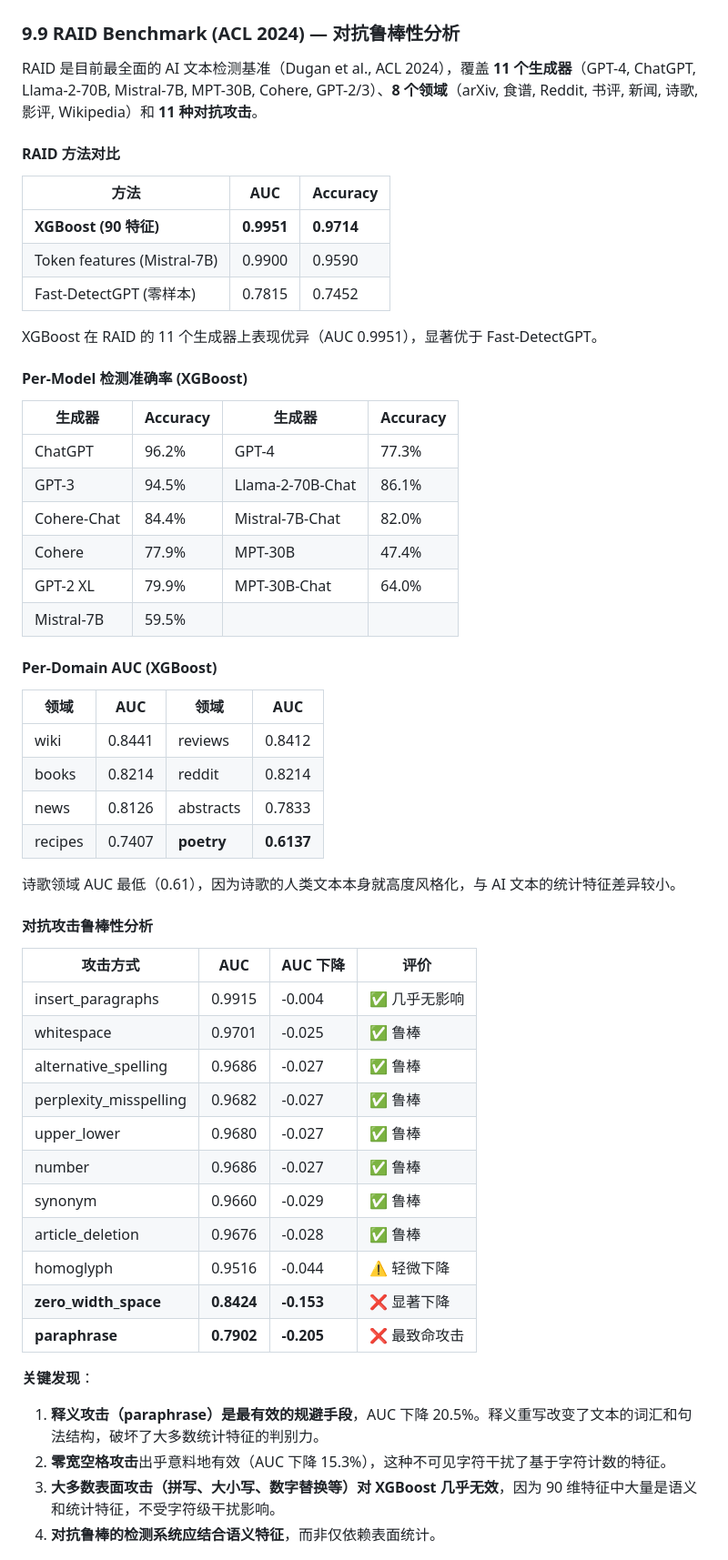
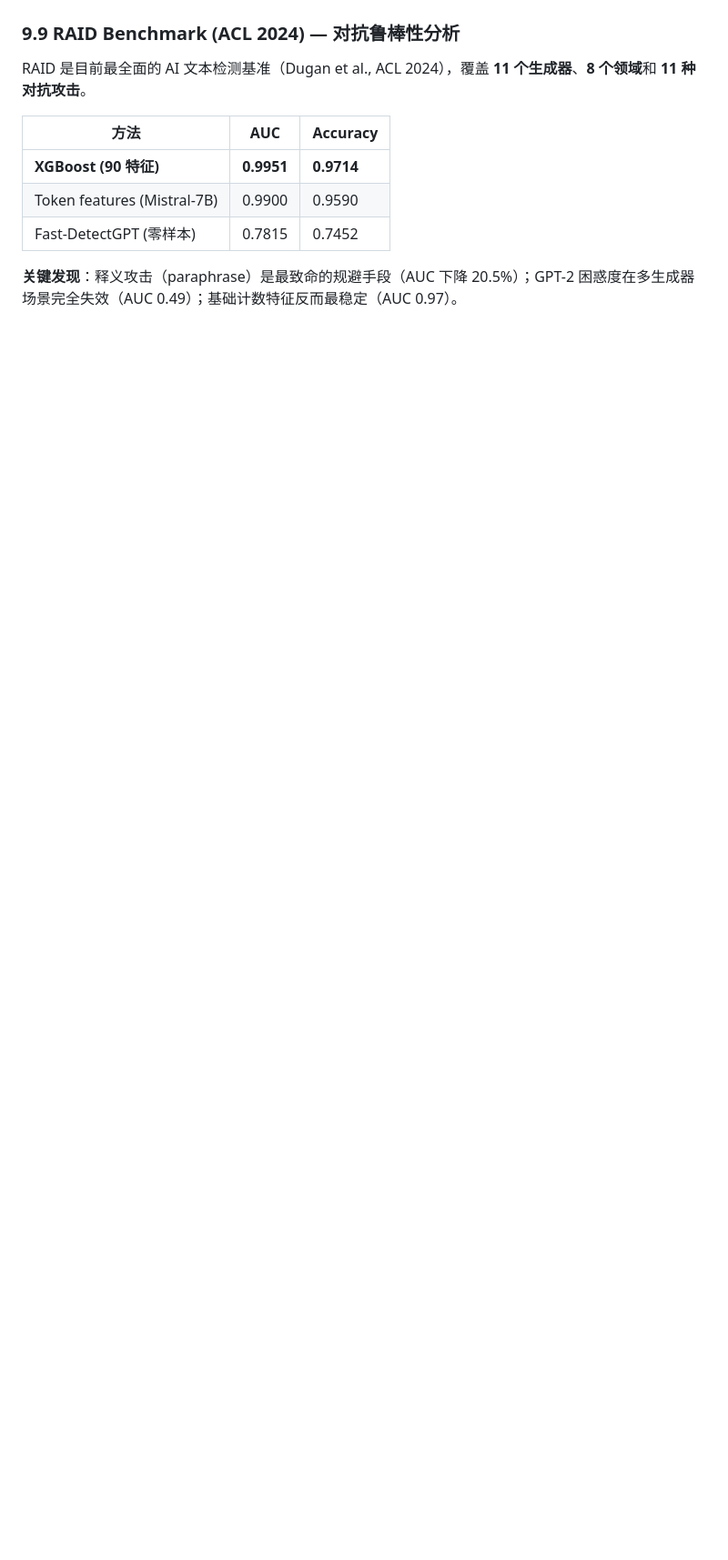
Before and after one commit to HaibinLai/HC3, a Markdown page: README.md, the part around one of its changes. Shown at 91% size. Drawn GitHub-style; blank space fills up the shorter version.

```diff
--- a/README.md
+++ b/README.md
@@ -625,9 +625,7 @@ TuringBench 的 19 个旧 AI 模型（GPT-2、XLNet、CTRL 等）在 Mistral-7B
 
 ### 9.9 RAID Benchmark (ACL 2024) — 对抗鲁棒性分析
 
-RAID 是目前最全面的 AI 文本检测基准（Dugan et al., ACL 2024），覆盖 **11 个生成器**（GPT-4, ChatGPT, Llama-2-70B, Mistral-7B, MPT-30B, Cohere, GPT-2/3）、**8 个领域**（arXiv, 食谱, Reddit, 书评, 新闻, 诗歌, 影评, Wikipedia）和 **11 种对抗攻击**。
-
-#### RAID 方法对比
+RAID 是目前最全面的 AI 文本检测基准（Dugan et al., ACL 2024），覆盖 **11 个生成器**、**8 个领域**和 **11 种对抗攻击**。
 
 | 方法 | AUC | Accuracy |
 |------|-----|----------|
@@ -635,51 +633,7 @@ RAID 是目前最全面的 AI 文本检测基准（Dugan et al., ACL 2024），
 | Token features (Mistral-7B) | 0.9900 | 0.9590 |
 | Fast-DetectGPT (零样本) | 0.7815 | 0.7452 |
 
-XGBoost 在 RAID 的 11 个生成器上表现优异（AUC 0.9951），显著优于 Fast-DetectGPT。
-
-#### Per-Model 检测准确率 (XGBoost)
-
-| 生成器 | Accuracy | 生成器 | Accuracy |
-|--------|----------|--------|----------|
-| ChatGPT | 96.2% | GPT-4 | 77.3% |
-| GPT-3 | 94.5% | Llama-2-70B-Chat | 86.1% |
-| Cohere-Chat | 84.4% | Mistral-7B-Chat | 82.0% |
-| Cohere | 77.9% | MPT-30B | 47.4% |
-| GPT-2 XL | 79.9% | MPT-30B-Chat | 64.0% |
-| Mistral-7B | 59.5% | | |
-
-#### Per-Domain AUC (XGBoost)
-
-| 领域 | AUC | 领域 | AUC |
-|------|-----|------|-----|
-| wiki | 0.8441 | reviews | 0.8412 |
-| books | 0.8214 | reddit | 0.8214 |
-| news | 0.8126 | abstracts | 0.7833 |
-| recipes | 0.7407 | **poetry** | **0.6137** |
-
-诗歌领域 AUC 最低（0.61），因为诗歌的人类文本本身就高度风格化，与 AI 文本的统计特征差异较小。
-
-#### 对抗攻击鲁棒性分析
-
-| 攻击方式 | AUC | AUC 下降 | 评价 |
-|----------|-----|----------|------|
-| insert_paragraphs | 0.9915 | -0.004 | ✅ 几乎无影响 |
-| whitespace | 0.9701 | -0.025 | ✅ 鲁棒 |
-| alternative_spelling | 0.9686 | -0.027 | ✅ 鲁棒 |
-| perplexity_misspelling | 0.9682 | -0.027 | ✅ 鲁棒 |
-| upper_lower | 0.9680 | -0.027 | ✅ 鲁棒 |
-| number | 0.9686 | -0.027 | ✅ 鲁棒 |
-| synonym | 0.9660 | -0.029 | ✅ 鲁棒 |
-| article_deletion | 0.9676 | -0.028 | ✅ 鲁棒 |
-| homoglyph | 0.9516 | -0.044 | ⚠️ 轻微下降 |
-| **zero_width_space** | **0.8424** | **-0.153** | ❌ 显著下降 |
-| **paraphrase** | **0.7902** | **-0.205** | ❌ 最致命攻击 |
-
-**关键发现**：
-1. **释义攻击（paraphrase）是最有效的规避手段**，AUC 下降 20.5%。释义重写改变了文本的词汇和句法结构，破坏了大多数统计特征的判别力。
-2. **零宽空格攻击**出乎意料地有效（AUC 下降 15.3%），这种不可见字符干扰了基于字符计数的特征。
-3. **大多数表面攻击（拼写、大小写、数字替换等）对 XGBoost 几乎无效**，因为 90 维特征中大量是语义和统计特征，不受字符级干扰影响。
-4. **对抗鲁棒的检测系统应结合语义特征**，而非仅依赖表面统计。
+**关键发现**：释义攻击（paraphrase）是最致命的规避手段（AUC 下降 20.5%）；GPT-2 困惑度在多生成器场景完全失效（AUC 0.49）；基础计数特征反而最稳定（AUC 0.97）。
 
 ![RAID comparison](figures/raid_comparison.png)
 
```
Also changed, not shown: other parts of README.md (+2 -79 lines), reports/raid_analysis.md (added, +441 -0 lines).
